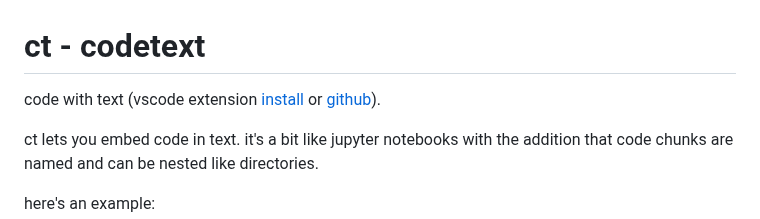
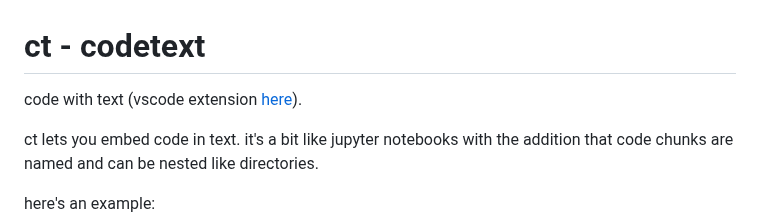
Before and after one commit to tnustrings/ct, a Markdown page: readme.md, the part around the change. Rendered like a GitHub page.

```diff
--- a/readme.md
+++ b/readme.md
@@ -1,6 +1,6 @@
 # ct - codetext
 
-code with text (vscode extension [install](https://marketplace.visualstudio.com/items?itemName=tnustrings.codetext) or [github](https://github.com/tnustrings/ct-vscode)).
+code with text (vscode extension [here](https://marketplace.visualstudio.com/items?itemName=tnustrings.codetext)).
 
 ct lets you embed code in text. it's a bit like jupyter notebooks with
 the addition that code chunks are named and can be nested like
```
